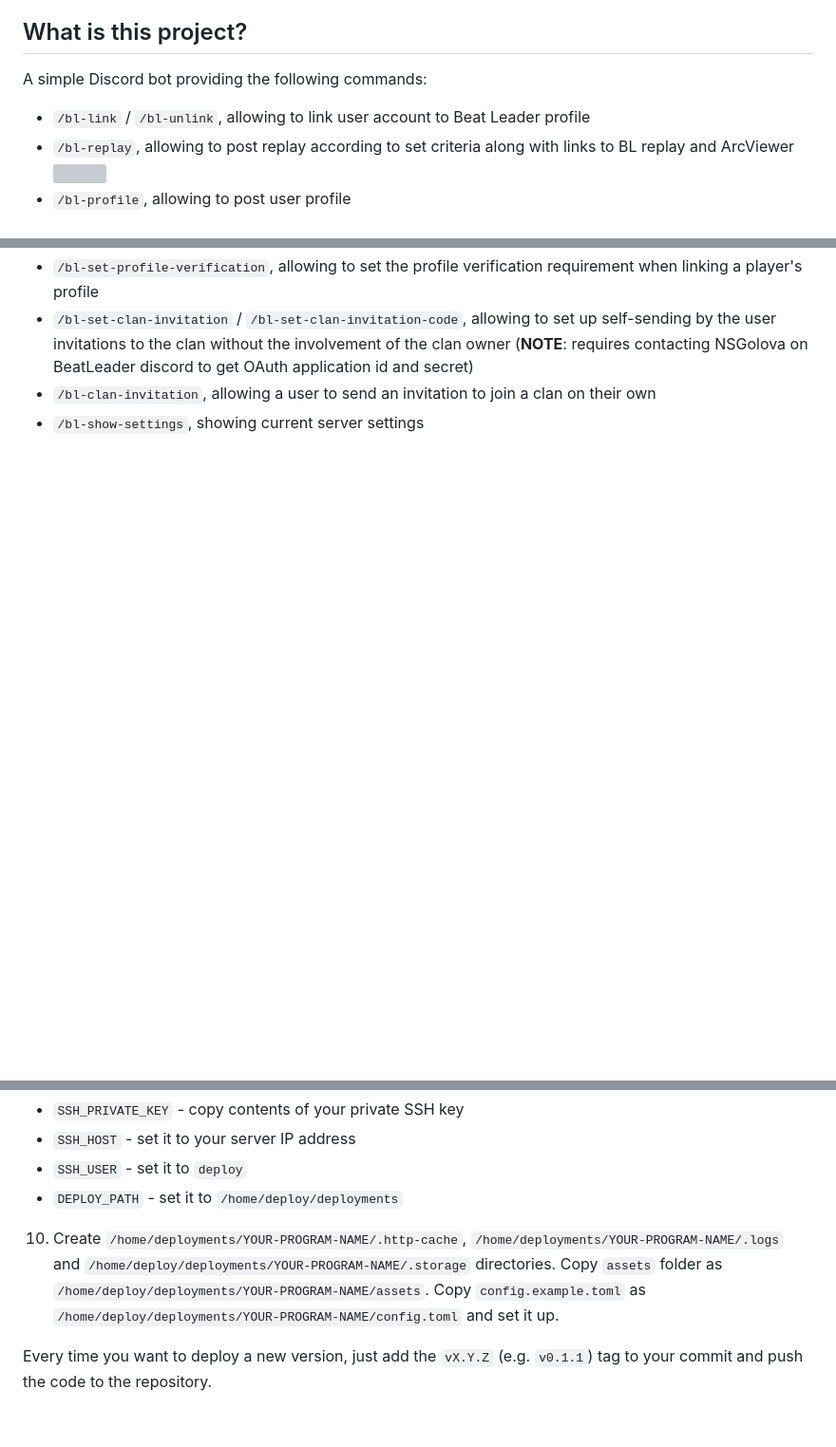
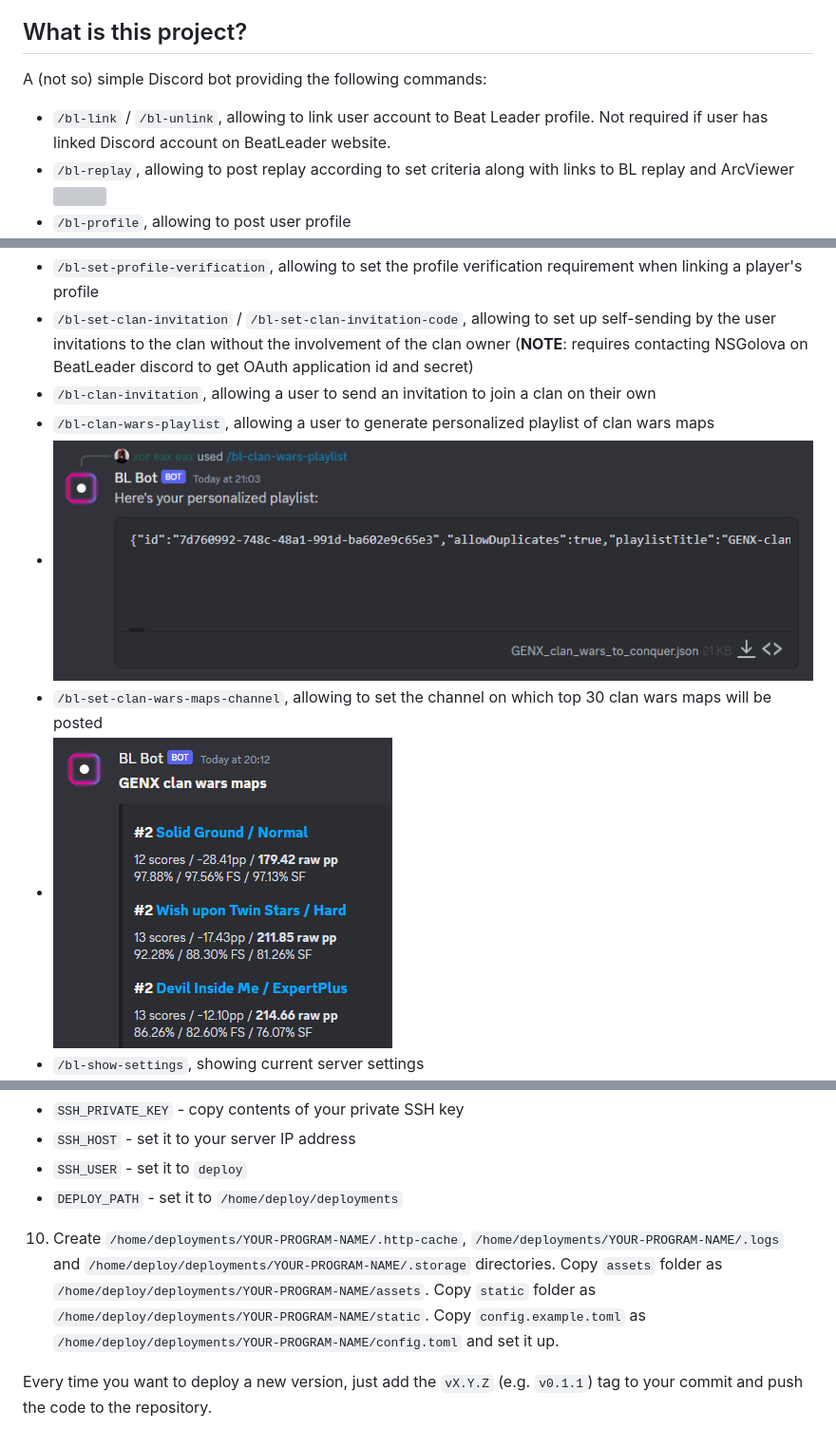
Before and after one commit to motzel/bl-bot, a Markdown page: README.md, 3 parts joined by grey strips. Shown: that part at 95% size. Drawn GitHub-style; pictures changed too: docs/clan-wars-maps.png (added), docs/clan-wars-playlist.png (added); blank space fills up the shorter version; grey boxes are pictures that could not be loaded.

Commit message:
docs: update README.md

```diff
--- a/README.md
+++ b/README.md
@@ -4,9 +4,9 @@
 
 ## What is this project?
 
-A simple Discord bot providing the following commands:
+A (not so) simple Discord bot providing the following commands:
 
-- ``/bl-link`` / ``/bl-unlink``, allowing to link user account to Beat Leader profile
+- ``/bl-link`` / ``/bl-unlink``, allowing to link user account to Beat Leader profile. Not required if user has linked Discord account on BeatLeader website.
 - ``/bl-replay``, allowing to post replay according to set criteria along with links to BL replay and ArcViewer ![](docs/bl-replay.gif)
 - ``/bl-profile``, allowing to post user profile ![](docs/bl-profile.gif)
 - ``/bl-add-auto-role`` / ``/bl-remove-auto-role``, allowing a user (role management permission required) to configure the automatic setting of selected roles to server users based on their BL profile. The roles to be set up are grouped, and each role can be assigned a set of multiple conditions that must be met for it to be given. ![](docs/bl-role.gif)
@@ -14,6 +14,10 @@ A simple Discord bot providing the following commands:
 - ``/bl-set-profile-verification``, allowing to set the profile verification requirement when linking a player's profile
 - ``/bl-set-clan-invitation`` / ``/bl-set-clan-invitation-code``, allowing to set up self-sending by the user invitations to the clan without the involvement of the clan owner (**NOTE**: requires contacting NSGolova on BeatLeader discord to get OAuth application id and secret)
 - ``/bl-clan-invitation``, allowing a user to send an invitation to join a clan on their own
+- ``/bl-clan-wars-playlist``, allowing a user to generate personalized playlist of clan wars maps
+- ![](docs/clan-wars-playlist.png)
+- ``/bl-set-clan-wars-maps-channel``, allowing to set the channel on which top 30 clan wars maps will be posted
+- ![](docs/clan-wars-maps.png)
 - ``/bl-show-settings``, showing current server settings ![](docs/bl-show.gif)
 - ``/bl-export`` / ``/bl-import``, allowing to export and import all bot data (bot owner only)
 
@@ -125,6 +166,6 @@ and copy public key contents to ``/home/deploy/.ssh/authorized_keys`` on your se
 - ``SSH_USER`` - set it to ``deploy``
 - ``DEPLOY_PATH`` - set it to ``/home/deploy/deployments``
 
-10. Create ``/home/deployments/YOUR-PROGRAM-NAME/.http-cache``, ``/home/deployments/YOUR-PROGRAM-NAME/.logs`` and ``/home/deploy/deployments/YOUR-PROGRAM-NAME/.storage`` directories. Copy ``assets`` folder as ``/home/deploy/deployments/YOUR-PROGRAM-NAME/assets``. Copy ``config.example.toml`` as ``/home/deploy/deployments/YOUR-PROGRAM-NAME/config.toml`` and set it up.
+10. Create ``/home/deployments/YOUR-PROGRAM-NAME/.http-cache``, ``/home/deployments/YOUR-PROGRAM-NAME/.logs`` and ``/home/deploy/deployments/YOUR-PROGRAM-NAME/.storage`` directories. Copy ``assets`` folder as ``/home/deploy/deployments/YOUR-PROGRAM-NAME/assets``. Copy ``static`` folder as ``/home/deploy/deployments/YOUR-PROGRAM-NAME/static``. Copy ``config.example.toml`` as ``/home/deploy/deployments/YOUR-PROGRAM-NAME/config.toml`` and set it up.
 
 Every time you want to deploy a new version, just add the ``vX.Y.Z`` (e.g. ``v0.1.1``) tag to your commit and push the code to the repository.
```
Also changed, not shown: other parts of README.md (+38 -1 lines), 1 other file.
